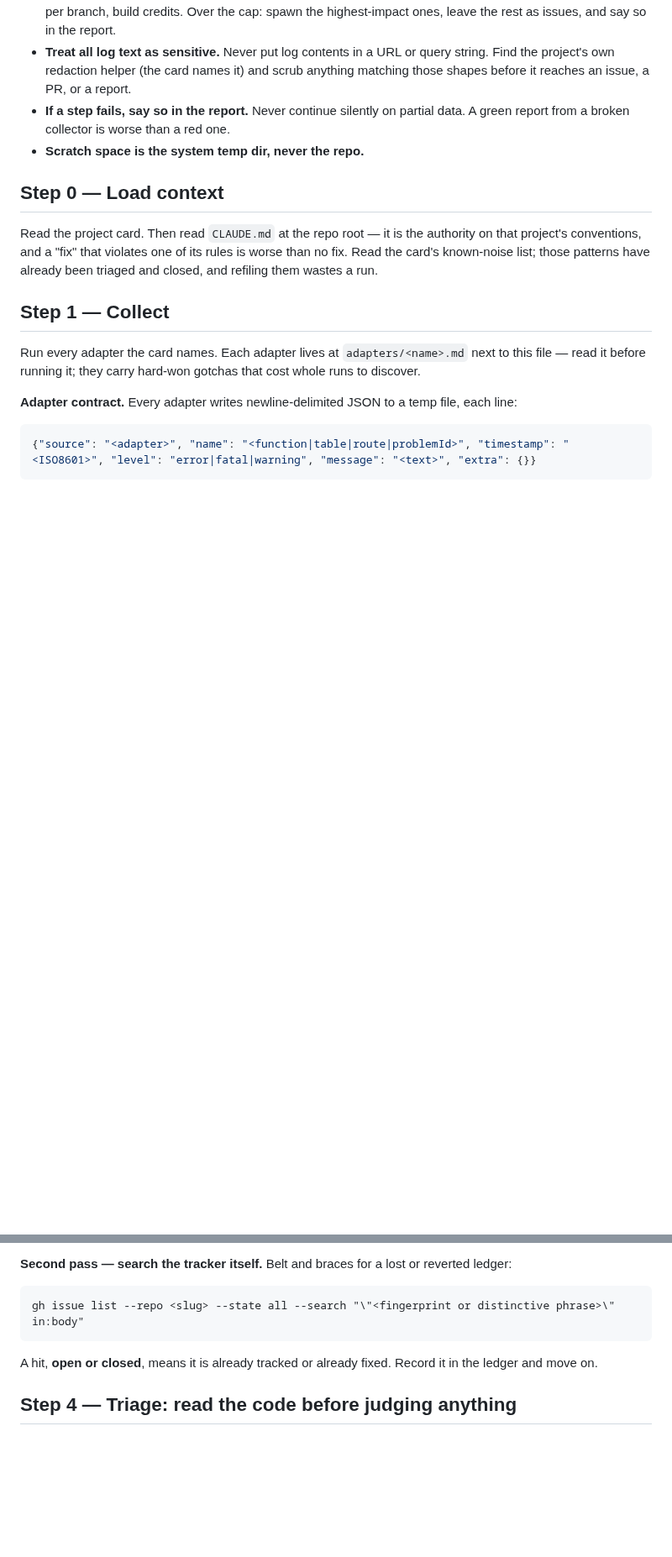
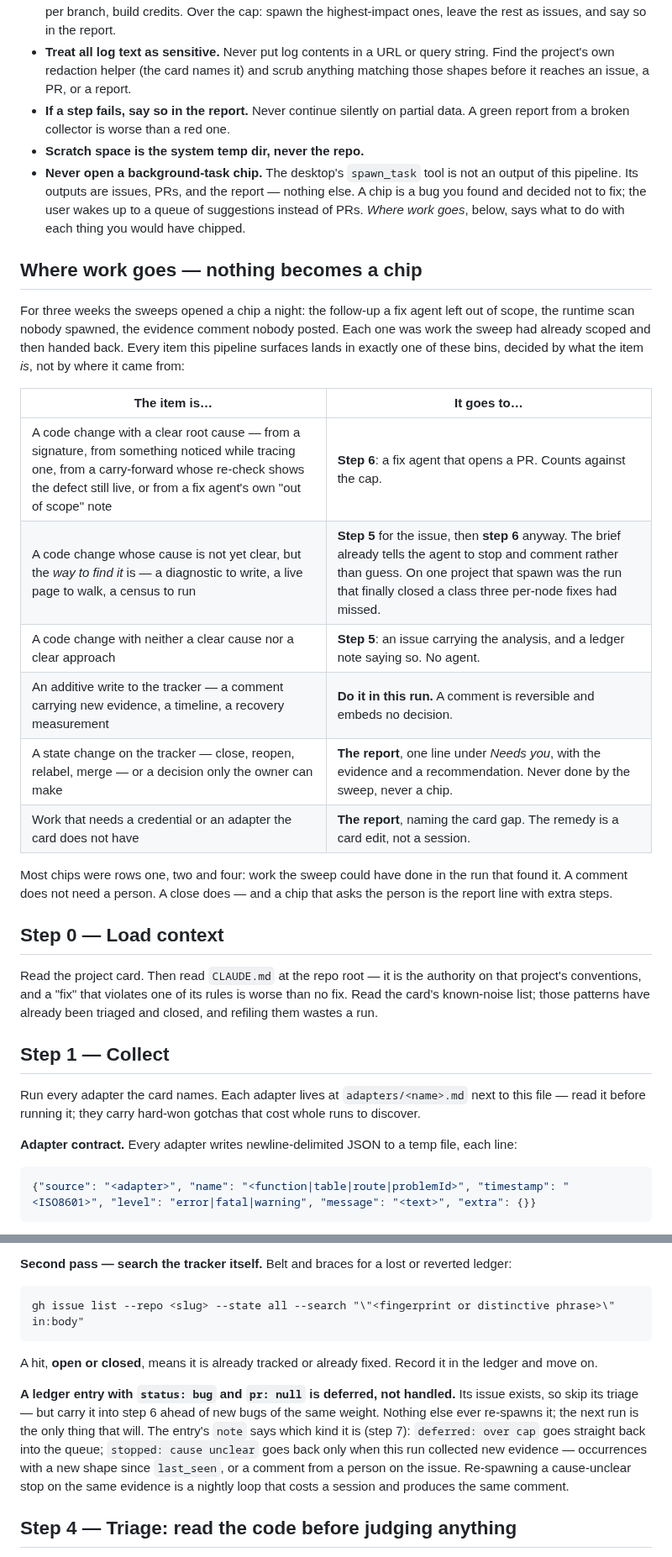
Before and after one commit to jfreal/nightforge, a Markdown page: skills/error-sweep/SKILL.md, 2 parts joined by grey strips. Shown at 84% size. GitHub-like rendering; blank space fills up the shorter version.

````diff
--- a/skills/error-sweep/SKILL.md
+++ b/skills/error-sweep/SKILL.md
@@ -21,6 +21,30 @@ A project card naming: app + URL, repo path + GitHub slug + default branch, the
 - **Treat all log text as sensitive.** Never put log contents in a URL or query string. Find the project's own redaction helper (the card names it) and scrub anything matching those shapes before it reaches an issue, a PR, or a report.
 - **If a step fails, say so in the report.** Never continue silently on partial data. A green report from a broken collector is worse than a red one.
 - **Scratch space is the system temp dir, never the repo.**
+- **Never open a background-task chip.** The desktop's `spawn_task` tool is not an output of this
+  pipeline. Its outputs are issues, PRs, and the report — nothing else. A chip is a bug you found and
+  decided not to fix; the user wakes up to a queue of suggestions instead of PRs. *Where work goes*,
+  below, says what to do with each thing you would have chipped.
+
+## Where work goes — nothing becomes a chip
+
+For three weeks the sweeps opened a chip a night: the follow-up a fix agent left out of scope, the
+runtime scan nobody spawned, the evidence comment nobody posted. Each one was work the sweep had
+already scoped and then handed back. Every item this pipeline surfaces lands in exactly one of these
+bins, decided by what the item *is*, not by where it came from:
+
+| The item is… | It goes to… |
+|---|---|
+| A code change with a clear root cause — from a signature, from something noticed while tracing one, from a carry-forward whose re-check shows the defect still live, or from a fix agent's own "out of scope" note | **Step 6**: a fix agent that opens a PR. Counts against the cap. |
+| A code change whose cause is not yet clear, but the *way to find it* is — a diagnostic to write, a live page to walk, a census to run | **Step 5** for the issue, then **step 6** anyway. The brief already tells the agent to stop and comment rather than guess. On one project that spawn was the run that finally closed a class three per-node fixes had missed. |
+| A code change with neither a clear cause nor a clear approach | **Step 5**: an issue carrying the analysis, and a ledger note saying so. No agent. |
+| An additive write to the tracker — a comment carrying new evidence, a timeline, a recovery measurement | **Do it in this run.** A comment is reversible and embeds no decision. |
+| A state change on the tracker — close, reopen, relabel, merge — or a decision only the owner can make | **The report**, one line under *Needs you*, with the evidence and a recommendation. Never done by the sweep, never a chip. |
+| Work that needs a credential or an adapter the card does not have | **The report**, naming the card gap. The remedy is a card edit, not a session. |
+
+Most chips were rows one, two and four: work the sweep could have done in the run that found it. A
+comment does not need a person. A close does — and a chip that asks the person is the report line
+with extra steps.
 
 ## Step 0 — Load context
 
@@ -61,6 +85,14 @@ gh issue list --repo <slug> --state all --search "\"<fingerprint or distinctive
 ```
 
 A hit, **open or closed**, means it is already tracked or already fixed. Record it in the ledger and move on.
+
+**A ledger entry with `status: bug` and `pr: null` is deferred, not handled.** Its issue exists, so
+skip its triage — but carry it into step 6 ahead of new bugs of the same weight. Nothing else ever
+re-spawns it; the next run is the only thing that will. The entry's `note` says which kind it is
+(step 7): `deferred: over cap` goes straight back into the queue; `stopped: cause unclear` goes back
+only when this run collected new evidence — occurrences with a new shape since `last_seen`, or a
+comment from a person on the issue. Re-spawning a cause-unclear stop on the same evidence is a
+nightly loop that costs a session and produces the same comment.
 
 ## Step 4 — Triage: read the code before judging anything
 
````
Also changed, not shown: other parts of skills/error-sweep/SKILL.md (+18 -1 lines), README.md (+5 -0 lines).
